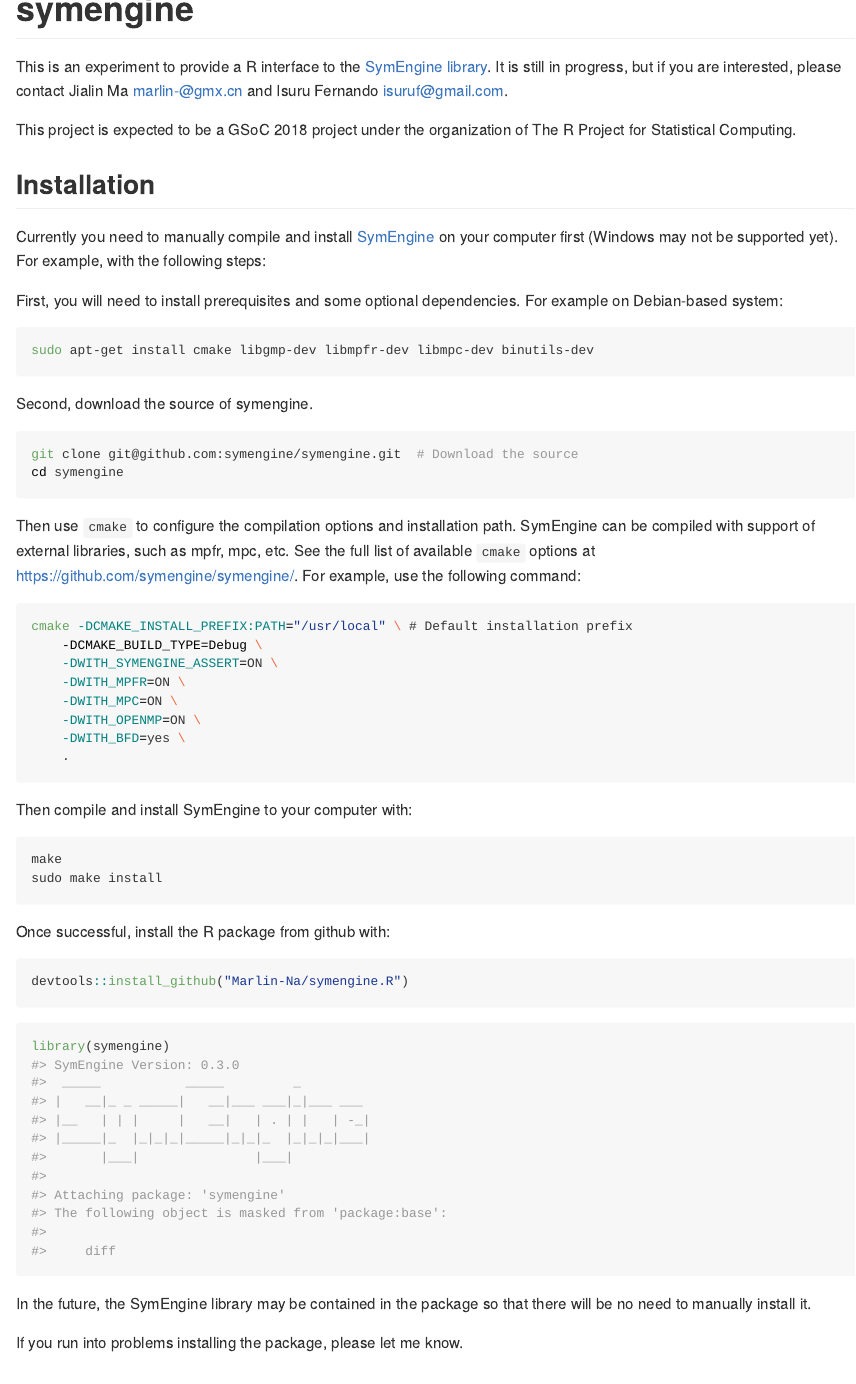
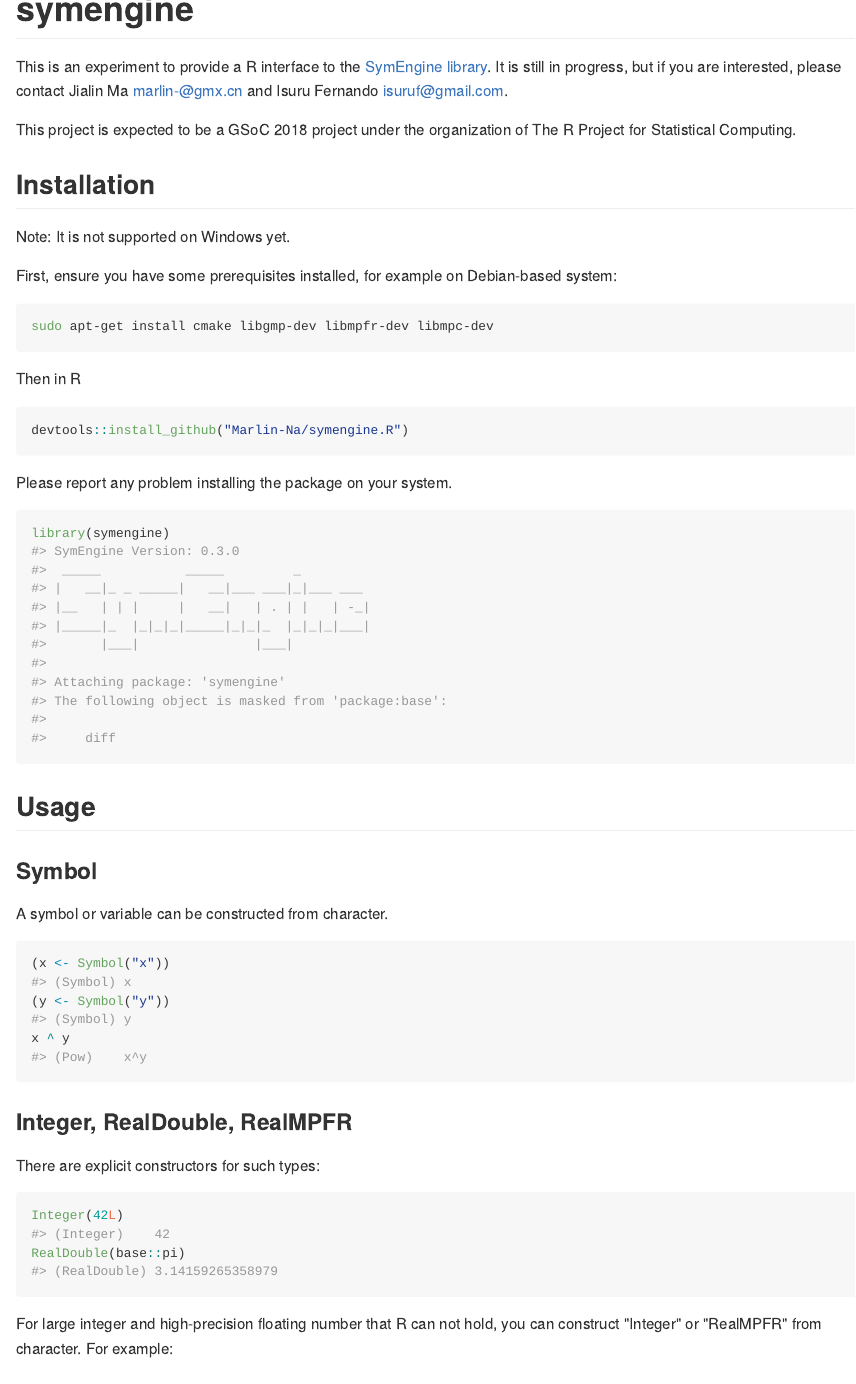
Before and after one commit to symengine/symengine.R, an R Markdown document (README.Rmd): the page in a window 1100 px wide, from its top. The pictures show the output file README.md that the author committed with the source, drawn offline in the style of GitHub; long lines of code are wrapped; badge pictures from the web are left out.

Commit message:
Update README

````diff
--- a/README.Rmd
+++ b/README.Rmd
@@ -29,63 +29,27 @@
 
 ## Installation
 
-Currently you need to manually compile and install
-[SymEngine](https://github.com/symengine/symengine/) on your computer first
-(Windows may not be supported yet).
-For example, with the following steps:
+Note: It is not supported on Windows yet.
 
-First, you will need to install prerequisites and some optional dependencies.
-For example on Debian-based system:
+First, ensure you have some prerequisites installed, for example on Debian-based
+system:
 
 ```sh
-sudo apt-get install cmake libgmp-dev libmpfr-dev libmpc-dev binutils-dev
+sudo apt-get install cmake libgmp-dev libmpfr-dev libmpc-dev
 ```
 
-Second, download the source of symengine.
-
-```sh
-git clone git@github.com:symengine/symengine.git  # Download the source
-cd symengine
-```
-
-Then use `cmake` to configure the compilation options and installation path.
-SymEngine can be compiled with support of external libraries, such as mpfr,
-mpc, etc. See the full list of available `cmake` options at
-https://github.com/symengine/symengine/.
-For example, use the following command:
-
-```sh
-cmake -DCMAKE_INSTALL_PREFIX:PATH="/usr/local" \ # Default installation prefix
-    -DCMAKE_BUILD_TYPE=Debug \
-    -DWITH_SYMENGINE_ASSERT=ON \
-    -DWITH_MPFR=ON \
-    -DWITH_MPC=ON \
-    -DWITH_OPENMP=ON \
-    -DWITH_BFD=yes \
-    .
-```
-
-Then compile and install SymEngine to your computer with:
-
-```
-make
-sudo make install
-```
-
-Once successful, install the R package from github with:
+Then in R
 
 ```{r, eval=FALSE}
 devtools::install_github("Marlin-Na/symengine.R")
 ```
 
+Please report any problem installing the package on your system.
+
 ```{r}
 library(symengine)
 ```
 
-In the future, the SymEngine library may be contained in the package so that
-there will be no need to manually install it.
-
-If you run into problems installing the package, please let me know.
 
 ## Usage
 
````
Also changed, not shown: README.md.
